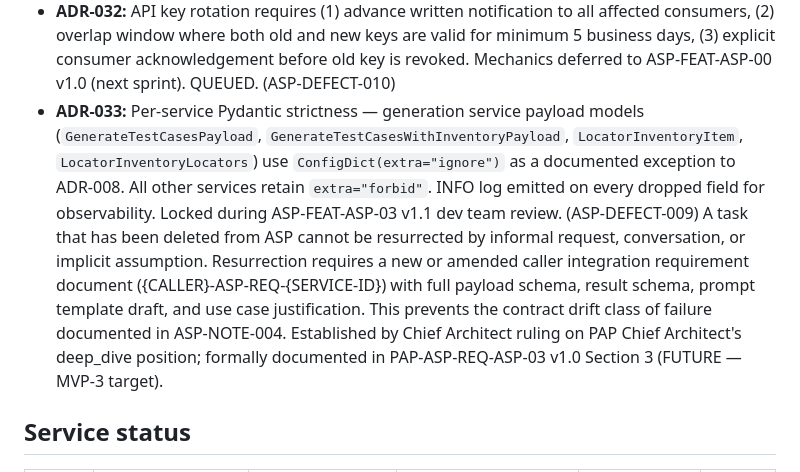
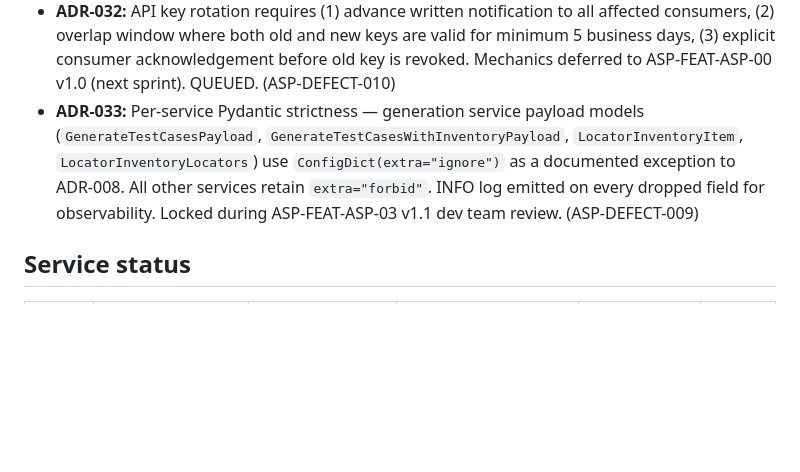
Before and after one commit to Agamdata/agamdata_asp, a Markdown page: ASP-INDEX.md, the part around the change. Drawn GitHub-style; blank space fills up the shorter version.

Commit message:
fix: remove ADR-031 text fragment corrupting ADR-033 line in ASP-INDEX.md
ADR-031's full text was accidentally appended to ADR-033's line during
incremental edits. ADR-031 has its own line (line 127). Cleaned up.

Co-Authored-By: Claude Opus 4.6 (1M context) <noreply@anthropic.com>

```diff
--- a/ASP-INDEX.md
+++ b/ASP-INDEX.md
@@ -126,7 +126,7 @@ Migrations 002–005 were active in the codebase but untracked in ASP-INDEX prio
 - **ADR-030:** `GET /api/v1/ai/capabilities` is a Zone 2 Shared Contract surface. Every consumer is entitled to query supported tasks and schemas at runtime. Consumers should validate at startup (ASP-GOV-CONSUMPTION-002 best practice). (ASP-NOTE-004)
 - **ADR-031:** Phantom task resurrection requires formal caller integration requirement.
 - **ADR-032:** API key rotation requires (1) advance written notification to all affected consumers, (2) overlap window where both old and new keys are valid for minimum 5 business days, (3) explicit consumer acknowledgement before old key is revoked. Mechanics deferred to ASP-FEAT-ASP-00 v1.0 (next sprint). QUEUED. (ASP-DEFECT-010)
-- **ADR-033:** Per-service Pydantic strictness — generation service payload models (`GenerateTestCasesPayload`, `GenerateTestCasesWithInventoryPayload`, `LocatorInventoryItem`, `LocatorInventoryLocators`) use `ConfigDict(extra="ignore")` as a documented exception to ADR-008. All other services retain `extra="forbid"`. INFO log emitted on every dropped field for observability. Locked during ASP-FEAT-ASP-03 v1.1 dev team review. (ASP-DEFECT-009) A task that has been deleted from ASP cannot be resurrected by informal request, conversation, or implicit assumption. Resurrection requires a new or amended caller integration requirement document ({CALLER}-ASP-REQ-{SERVICE-ID}) with full payload schema, result schema, prompt template draft, and use case justification. This prevents the contract drift class of failure documented in ASP-NOTE-004. Established by Chief Architect ruling on PAP Chief Architect's deep_dive position; formally documented in PAP-ASP-REQ-ASP-03 v1.0 Section 3 (FUTURE — MVP-3 target).
+- **ADR-033:** Per-service Pydantic strictness — generation service payload models (`GenerateTestCasesPayload`, `GenerateTestCasesWithInventoryPayload`, `LocatorInventoryItem`, `LocatorInventoryLocators`) use `ConfigDict(extra="ignore")` as a documented exception to ADR-008. All other services retain `extra="forbid"`. INFO log emitted on every dropped field for observability. Locked during ASP-FEAT-ASP-03 v1.1 dev team review. (ASP-DEFECT-009)
 
 ## Service status
 
```
